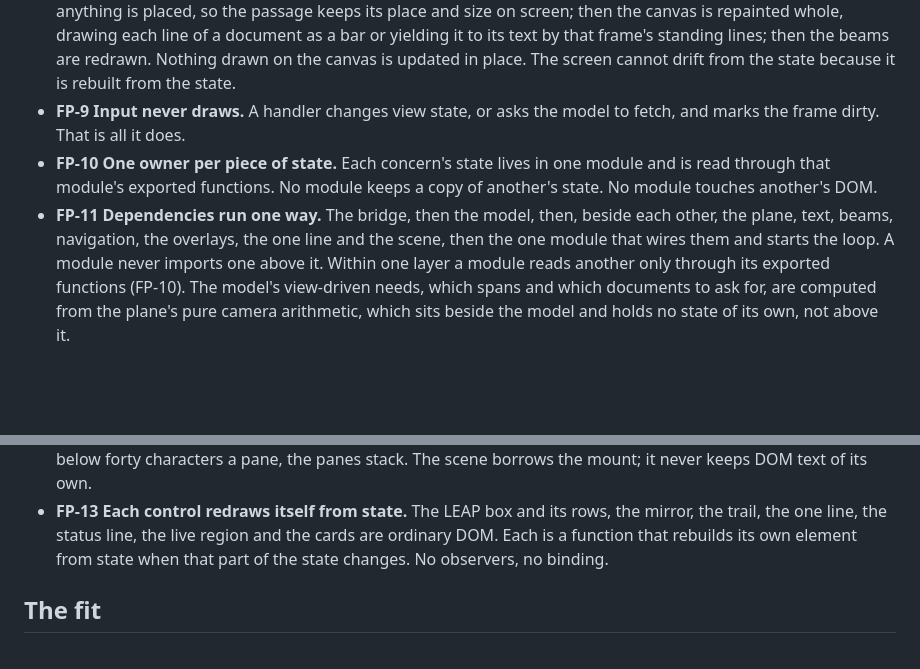
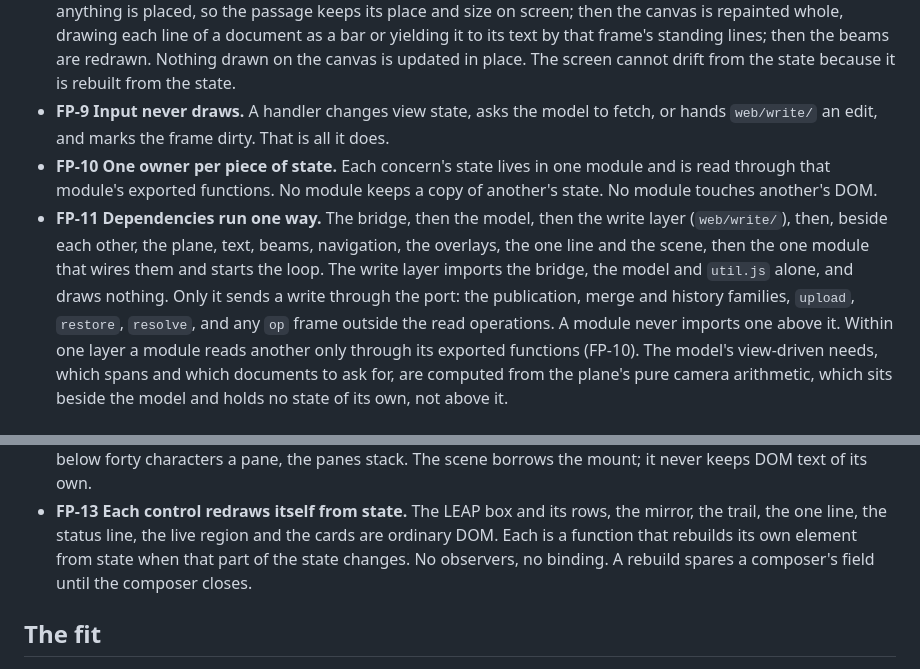
Before and after one commit to sisbell/skep-frontend, a Markdown page: PATTERNS.md, 2 parts joined by grey strips. Rendered like a GitHub page; blank space fills up the shorter version.

Commit message:
docs: Add the write layer to FP-9, FP-11 and FP-13
The page gained a write layer, `web/write/`, which holds unsent words
and alone sends writes (#434). AGENTS.md already named it in the import
order, but FP-11 did not, and nothing in the numbered rules said a
handler may hand it an edit or that a composer's field outlives a
redraw.

FP-11's order now runs bridge, model, write layer, the drawing modules,
then app. The write layer imports the bridge, the model and util.js
alone, draws nothing, and is the only module that sends a write. FP-9
lets a handler hand it an edit. FP-13 spares a composer's field until
the composer closes.

Co-Authored-By: Claude Opus 5.5 <noreply@anthropic.com>

```diff
--- a/PATTERNS.md
+++ b/PATTERNS.md
@@ -62,16 +62,21 @@ fix; nothing here depends on their names.
   beams are redrawn. Nothing drawn on the canvas is updated in place.
   The screen cannot drift from the state because it is rebuilt from
   the state.
-- **FP-9 Input never draws.** A handler changes view state, or asks
-  the model to fetch, and marks the frame dirty. That is all it does.
+- **FP-9 Input never draws.** A handler changes view state, asks
+  the model to fetch, or hands `web/write/` an edit, and marks the
+  frame dirty. That is all it does.
 - **FP-10 One owner per piece of state.** Each concern's state lives
   in one module and is read through that module's exported functions.
   No module keeps a copy of another's state. No module touches
   another's DOM.
 - **FP-11 Dependencies run one way.** The bridge, then the model,
-  then, beside each other, the plane, text, beams, navigation, the
-  overlays, the one line and the scene, then the one module that
-  wires them and starts the loop. A module never imports one above
+  then the write layer (`web/write/`), then, beside each other, the
+  plane, text, beams, navigation, the overlays, the one line and the
+  scene, then the one module that wires them and starts the loop. The
+  write layer imports the bridge, the model and `util.js` alone, and
+  draws nothing. Only it sends a write through the port: the
+  publication, merge and history families, `upload`, `restore`,
+  `resolve`, and any `op` frame outside the read operations. A module never imports one above
   it. Within one layer a module reads another only through its
   exported functions (FP-10). The model's view-driven needs, which
   spans and which documents to ask for, are computed from the plane's
@@ -106,7 +111,8 @@ fix; nothing here depends on their names.
   its rows, the mirror, the trail, the one line, the status line, the
   live region and the cards are ordinary DOM. Each is a function that
   rebuilds its own element from state when that part of the state
-  changes. No observers, no binding.
+  changes. No observers, no binding. A rebuild spares a composer's
+  field until the composer closes.
 
 ## The fit
 
```
